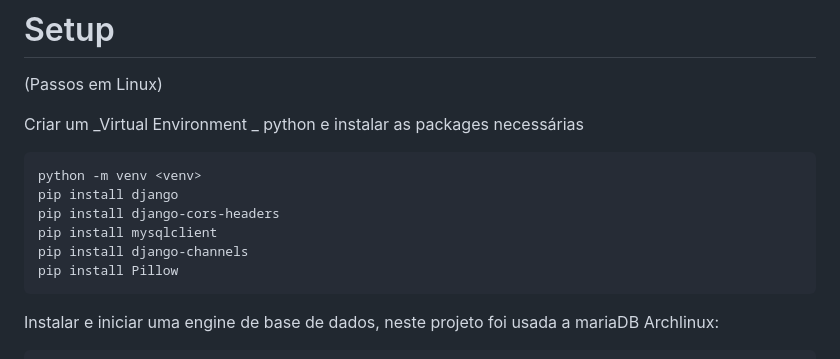
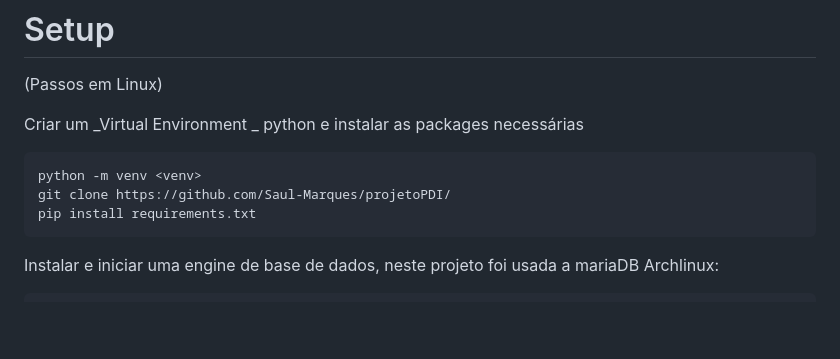
Before and after one commit to Saul-Marques/Cena-e-Tal, a Markdown page: README.md, the part around the change. Drawn GitHub-style; blank space fills up the shorter version.

````diff
--- a/README.md
+++ b/README.md
@@ -34,11 +34,8 @@ Este projeto é a continuação do projeto da cadeira de DPWEB do primeiro semes
 Criar um _Virtual Environment _ python e instalar as packages necessárias
 ```plaintext
 python -m venv <venv>
-pip install django
-pip install django-cors-headers
-pip install mysqlclient
-pip install django-channels
-pip install Pillow
+git clone https://github.com/Saul-Marques/projetoPDI/
+pip install requirements.txt
 ```
 Instalar e iniciar uma engine de base de dados, neste projeto foi usada a mariaDB
 Archlinux:
````
